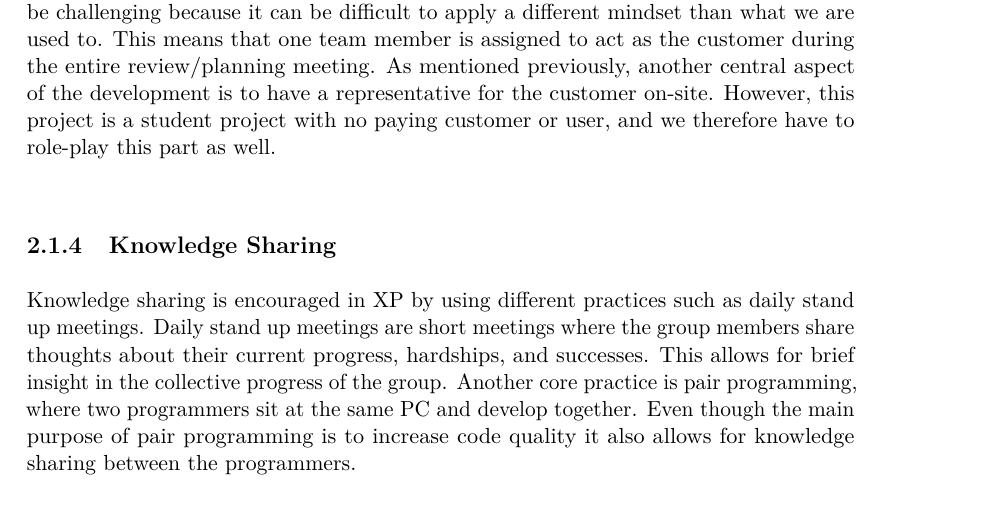
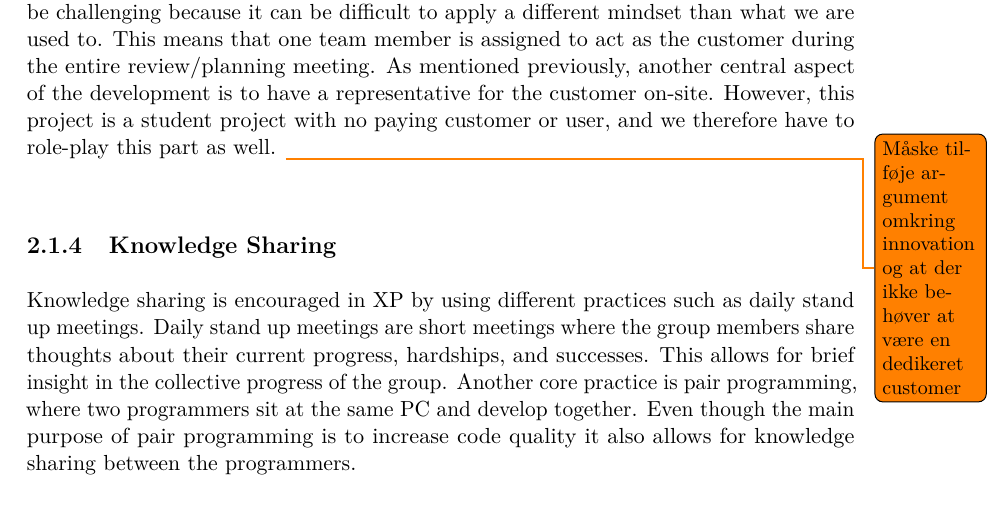
Before and after one commit to Shaderex/SW8-Report, a LaTeX thesis (super_main.tex, which reads content/method/extreme_programming.tex): part of page 13 of 58, cut so that both start at the same text. Compiled offline with pdfLaTeX.

Commit message:
Add todo

```diff
--- a/content/method/extreme_programming.tex
+++ b/content/method/extreme_programming.tex
@@ -40,8 +40,7 @@ In XP a release plan is created for each release, during a release planning meet
 The user story cards are made in collaboration with the customer during release planning.  A subset of all the stories will then be selected to be completed in the given iteration, and acceptance tests will be made for these stories. An acceptance test is a specific test that is conducted in order to determine whether the specification or contract is met.
 % Hvordan er user stories formuleret.. Og hvordan ser en acceptance test ud
 \\\\
-We have chosen attempt to follow the standard XP release plan concept by playing various roles from XP, because they are such a central aspect of the method. For this reason during the iteration review and planning meetings we assign each team member roles, such as customer, tester, developer, and user, which they must role-play. This role playing makes it easier for us, as a team, to prioritize user story cards because one team member only has to consider one mindset during these meetings. This approach might be challenging because it can be difficult to apply a different mindset than what we are used to. This means that one team member is assigned to act as the customer during the entire review/planning meeting. As mentioned previously, another central aspect of the development is to have a representative for the customer on-site. However, this project is a student project with no paying customer or user, and we therefore have to role-play this part as well.
-
+We have chosen attempt to follow the standard XP release plan concept by playing various roles from XP, because they are such a central aspect of the method. For this reason during the iteration review and planning meetings we assign each team member roles, such as customer, tester, developer, and user, which they must role-play. This role playing makes it easier for us, as a team, to prioritize user story cards because one team member only has to consider one mindset during these meetings. This approach might be challenging because it can be difficult to apply a different mindset than what we are used to. This means that one team member is assigned to act as the customer during the entire review/planning meeting. As mentioned previously, another central aspect of the development is to have a representative for the customer on-site. However, this project is a student project with no paying customer or user, and we therefore have to role-play this part as well. \todo{Måske tilføje argument omkring innovation og at der ikke behøver at være en dedikeret customer}
 
 \subsection{Knowledge Sharing}
 \label{sub:knowledge_sharing}
```
